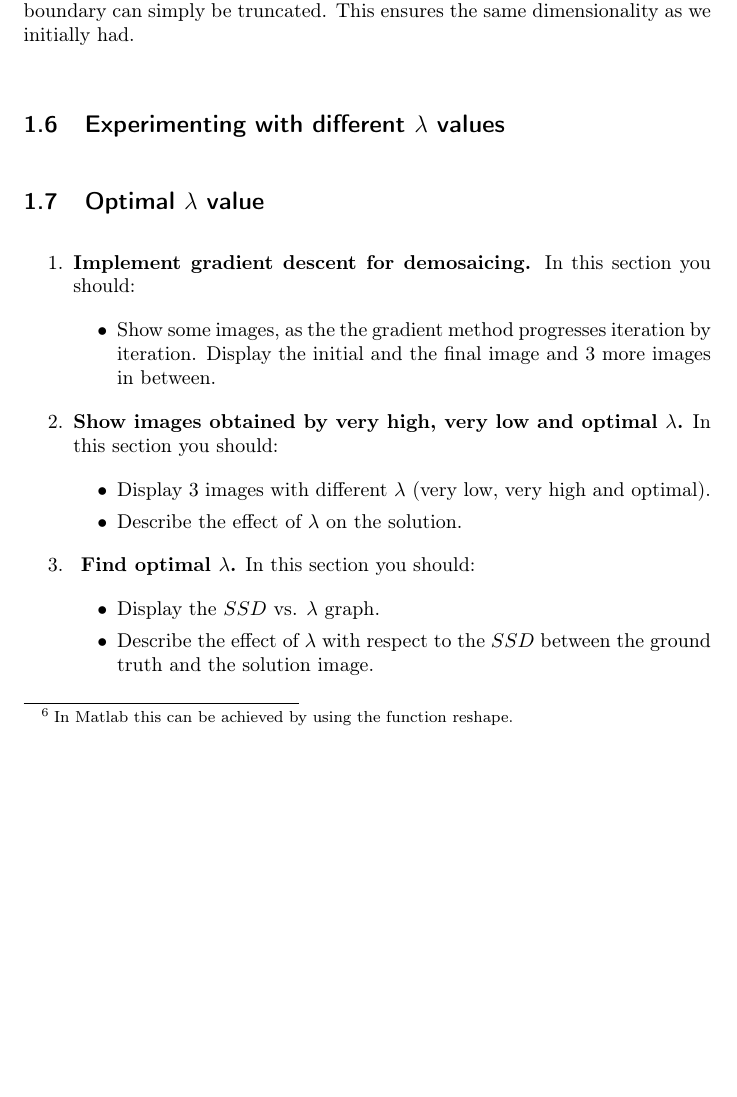
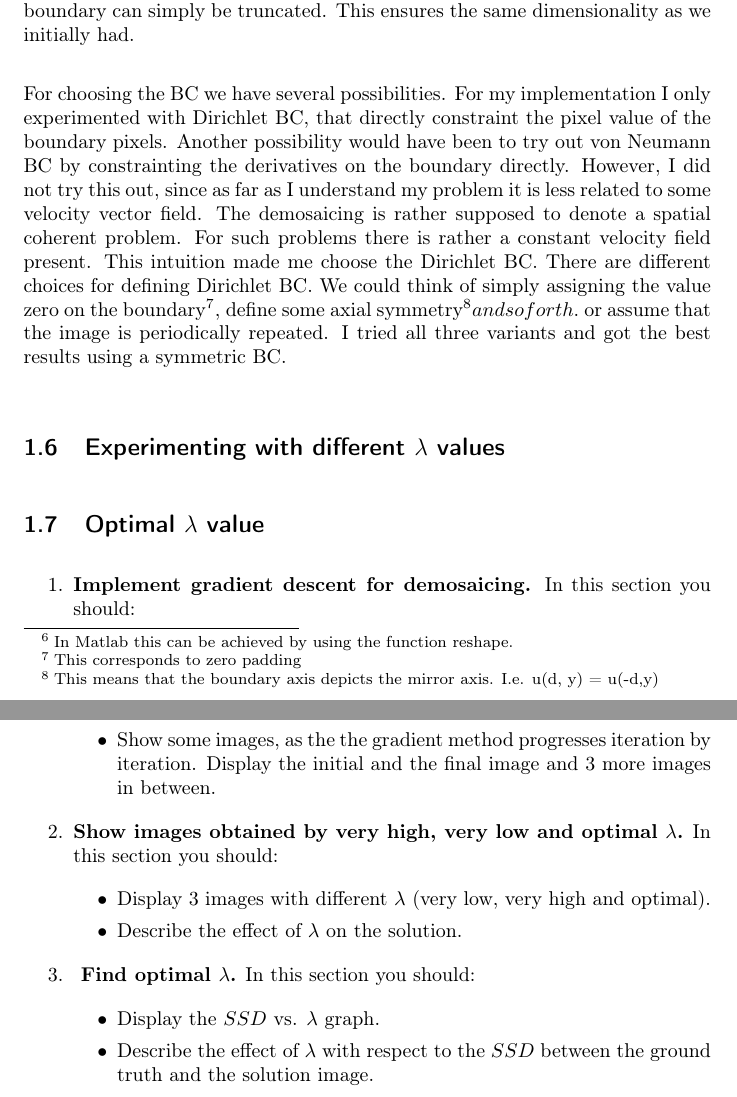
Before and after one commit to simplay/convex_opt, a LaTeX document (1/report/project1.tex): part of page 10 of 10 before the commit and two parts of pages 10 and 11 of 11 after it, the two joined at a grey line, cut so that both start at the same text, the shorter picture padded with empty space. Compiled offline with pdfLaTeX.

Commit message:
Mentioning BC I had to choose

```diff
--- a/1/report/project1.tex
+++ b/1/report/project1.tex
@@ -264,6 +264,9 @@ Note that our update rule uses the auxiliary function $\tau$ defined as in equat
 
 This observation tells us, that we have to extend the images $g$ and $u$ by a 2 pixel width and height border. In other words, the images $u$, $g$ are extended by 2 pixels on the left, on the right, on top and on the bottom. This extension depicts our \emph{boundary condition} (BC). Defining a explicit BC will fully constraint our system and will finally allow us to solve the optimization problem. Note once chosen a particular BC and found an iterative solution, this introduced boundary can simply be truncated. This ensures the same dimensionality as we initially had.
 
+For choosing the BC we have several possibilities. For my implementation I only experimented with Dirichlet BC, that directly constraint the pixel value of the boundary pixels. Another possibility would have been to try out von Neumann BC by constrainting the derivatives on the boundary directly. However, I did not try this out, since as far as I understand my problem it is less related to some velocity vector field. The demosaicing is rather supposed to denote a spatial coherent problem. For such problems there is rather a constant velocity field present. This intuition made me choose the Dirichlet BC.
+There are different choices for defining Dirichlet BC. We could think of simply assigning the value zero on the boundary$\footnote{This corresponds to zero padding}$, define some axial symmetry$\footnote{This means that the boundary axis depicts the mirror axis. I.e. u(d, y) = u(-d,y)} and so forth.$ or assume that the image is periodically repeated. I tried all three variants and got the best results using a symmetric BC.
+
 \subsection{Experimenting with different $\lambda$ values}
 \subsection{Optimal $\lambda$ value}
 
```
